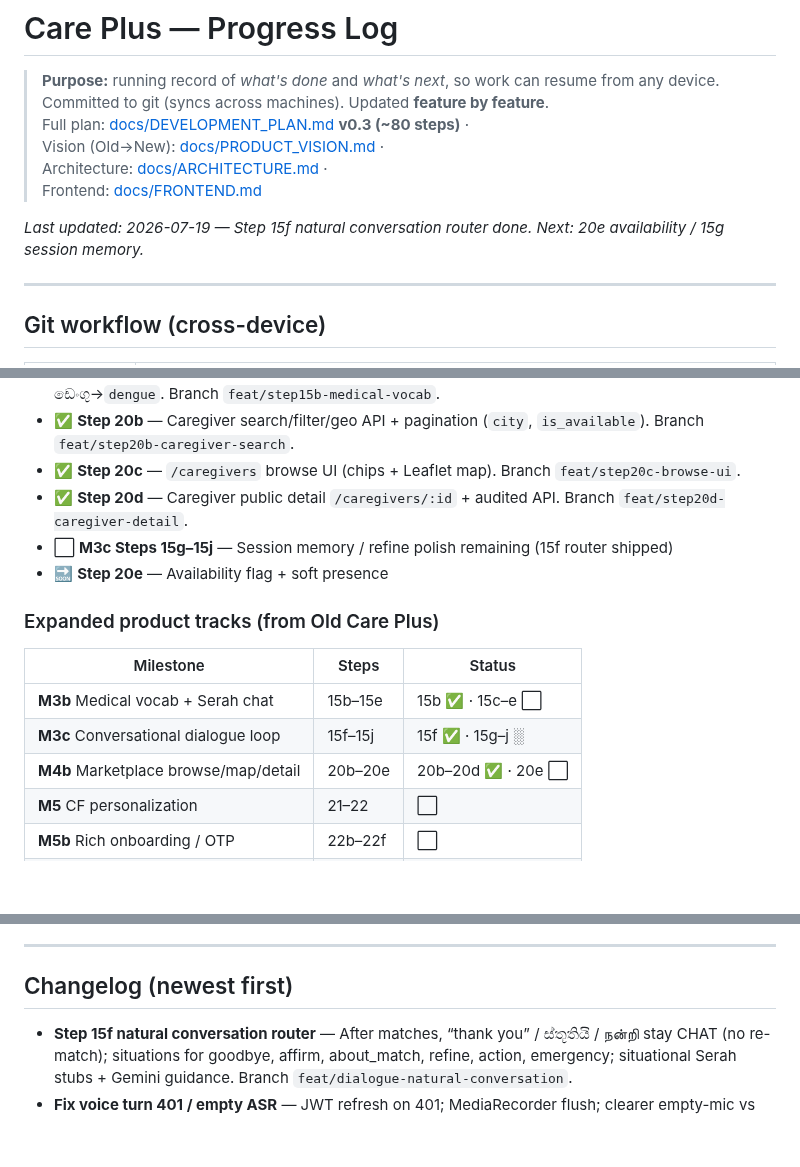
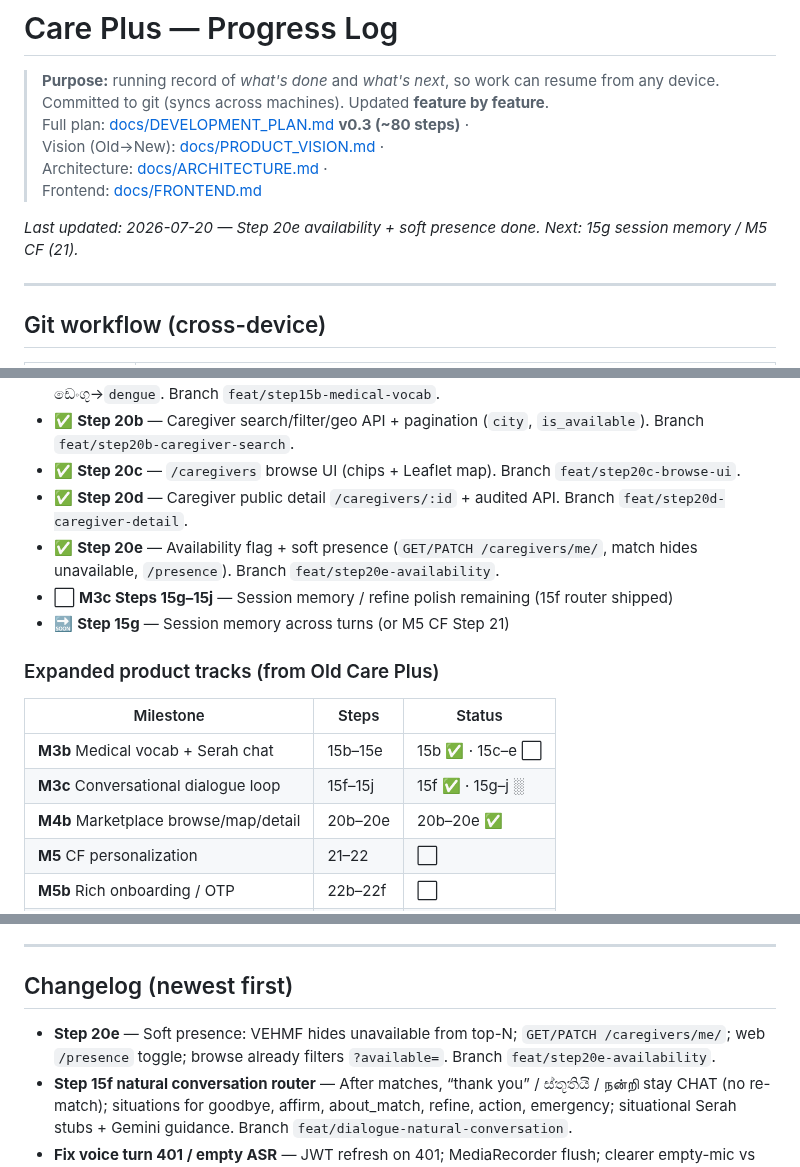
Before and after one commit to udithsandaruwan2/care-plus-aio, a Markdown page: PROGRESS.md, 3 parts joined by grey strips. GitHub-like rendering; blank space fills up the shorter version.

Commit message:
docs: mark Step 20e availability + soft presence done

```diff
--- a/PROGRESS.md
+++ b/PROGRESS.md
@@ -7,7 +7,7 @@
 > Architecture: [docs/ARCHITECTURE.md](docs/ARCHITECTURE.md) ·
 > Frontend: [docs/FRONTEND.md](docs/FRONTEND.md)
 
-_Last updated: 2026-07-19 — Step 15f natural conversation router done. Next: 20e availability / 15g session memory._
+_Last updated: 2026-07-20 — Step 20e availability + soft presence done. Next: 15g session memory / M5 CF (21)._
 
 ---
 
@@ -77,8 +77,9 @@ Legend: ✅ done · 🔜 next · ⬜ pending · ░ planned (detail in DEVELOPME
 - ✅ **Step 20b** — Caregiver search/filter/geo API + pagination (`city`, `is_available`). Branch `feat/step20b-caregiver-search`.
 - ✅ **Step 20c** — `/caregivers` browse UI (chips + Leaflet map). Branch `feat/step20c-browse-ui`.
 - ✅ **Step 20d** — Caregiver public detail `/caregivers/:id` + audited API. Branch `feat/step20d-caregiver-detail`.
+- ✅ **Step 20e** — Availability flag + soft presence (`GET/PATCH /caregivers/me/`, match hides unavailable, `/presence`). Branch `feat/step20e-availability`.
 - ⬜ **M3c Steps 15g–15j** — Session memory / refine polish remaining (15f router shipped)
-- 🔜 **Step 20e** — Availability flag + soft presence
+- 🔜 **Step 15g** — Session memory across turns (or M5 CF Step 21)
 
 ### Expanded product tracks (from Old Care Plus)
 
@@ -86,7 +87,7 @@ Legend: ✅ done · 🔜 next · ⬜ pending · ░ planned (detail in DEVELOPME
 |-----------|-------|--------|
 | **M3b** Medical vocab + Serah chat | 15b–15e | 15b ✅ · 15c–e ⬜ |
 | **M3c** Conversational dialogue loop | 15f–15j | 15f ✅ · 15g–j ░ |
-| **M4b** Marketplace browse/map/detail | 20b–20e | 20b–20d ✅ · 20e ⬜ |
+| **M4b** Marketplace browse/map/detail | 20b–20e | 20b–20e ✅ |
 | **M5** CF personalization | 21–22 | ⬜ |
 | **M5b** Rich onboarding / OTP | 22b–22f | ⬜ |
 | **M6** Hire lifecycle (`CareRequest`) | 23–28 | ⬜ |
@@ -119,6 +120,7 @@ Legend: ✅ done · 🔜 next · ⬜ pending · ░ planned (detail in DEVELOPME
 
 ## Changelog (newest first)
 
+- **Step 20e** — Soft presence: VEHMF hides unavailable from top-N; `GET/PATCH /caregivers/me/`; web `/presence` toggle; browse already filters `?available=`. Branch `feat/step20e-availability`.
 - **Step 15f natural conversation router** — After matches, “thank you” / ස්තූතියි / நன்றி stay CHAT (no re-match); situations for goodbye, affirm, about_match, refine, action, emergency; situational Serah stubs + Gemini guidance. Branch `feat/dialogue-natural-conversation`.
 - **Fix voice turn 401 / empty ASR** — JWT refresh on 401; MediaRecorder flush; clearer empty-mic vs bad-ASR Serah replies; multi-commit branch `fix/voice-turn-401-empty-asr`.
 - **Step 20d** — Caregiver detail: `GET /caregivers/<id>/` + audited view; web `/caregivers/:id` (bio, certs, languages, specialties, trust, area, reviews teaser, Request CTA stub); browse + match cards link in. Branch `feat/step20d-caregiver-detail`.
```
Also changed, not shown: docs/DEVELOPMENT_PLAN.md (+3 -2 lines).
